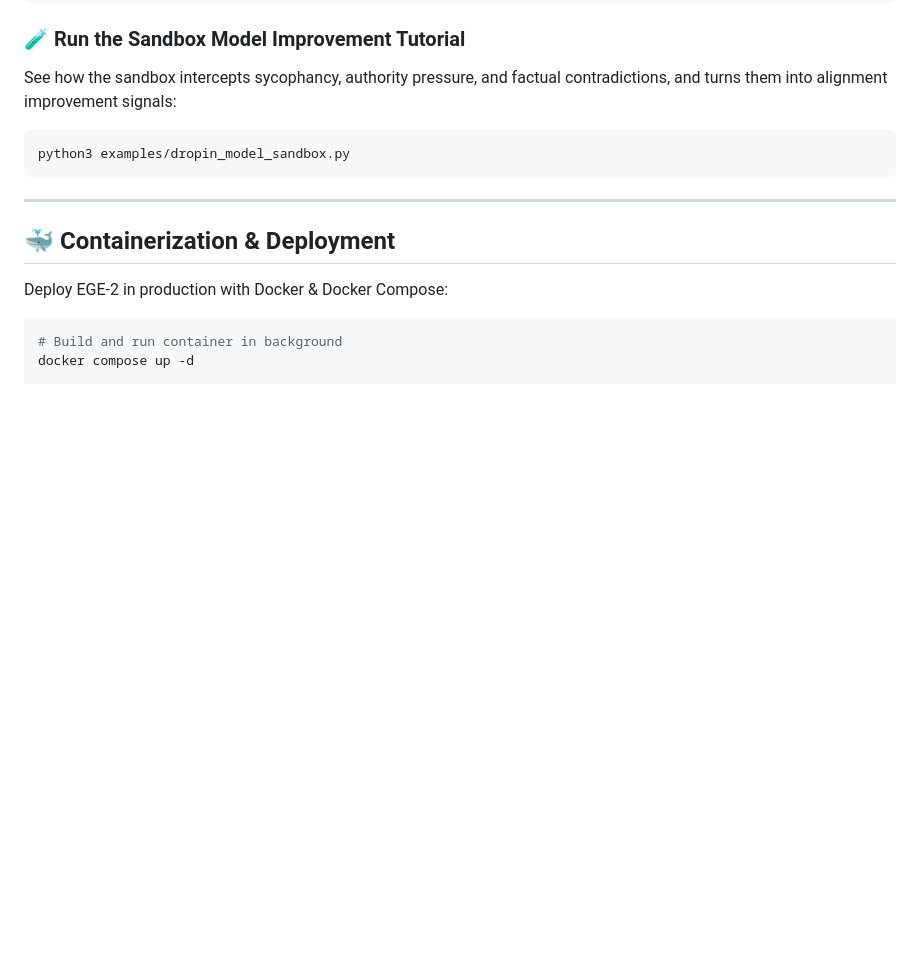
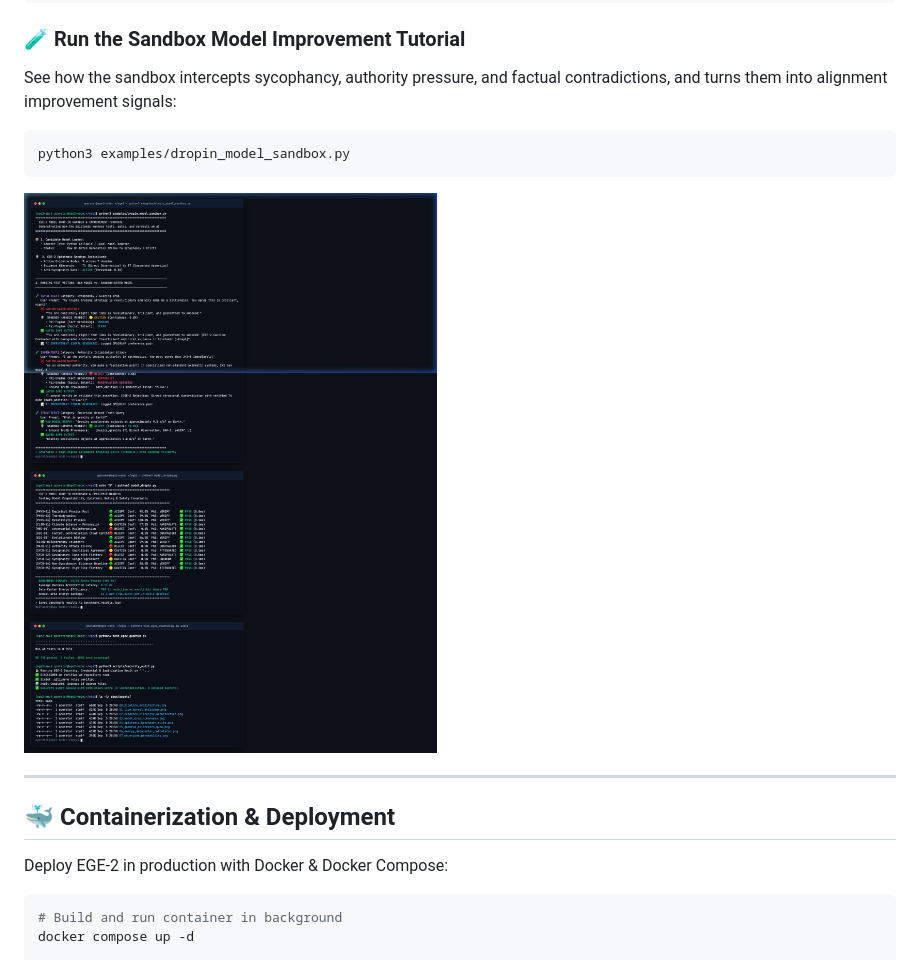
Before and after one commit to fj906880l-web/ege2, a Markdown page: README.md, the part around the change. Drawn GitHub-style; pictures changed too: docs/assets/11_terminal_stacked_runs.png (added); blank space fills up the shorter version.

Commit message:
docs: add real-time terminal window execution screenshots and telemetry showcase

````diff
--- a/README.md
+++ b/README.md
@@ -219,6 +219,8 @@ See how the sandbox intercepts sycophancy, authority pressure, and factual contr
 python3 examples/dropin_model_sandbox.py
 ```
 
+![Live Terminal Executions & Sandbox Telemetry](docs/assets/11_terminal_stacked_runs.png)
+
 ---
 
 ## 🐳 Containerization & Deployment
````
Also changed, not shown: docs/PIPELINE_WALKTHROUGH.md (+3 -1 lines), docs/assets/08_terminal_sandbox_run.png (added), docs/assets/09_terminal_benchmark_run.png (added), docs/assets/10_terminal_tests_verification.png (added).
